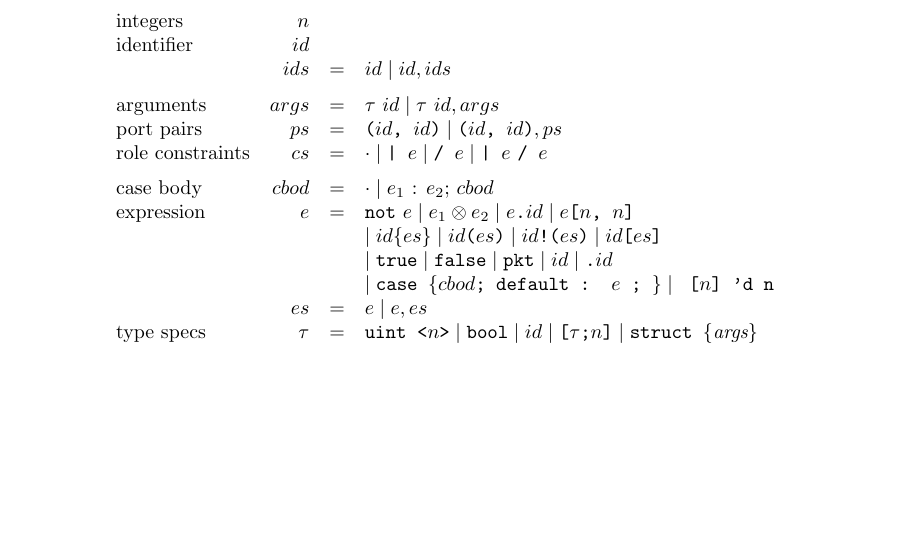
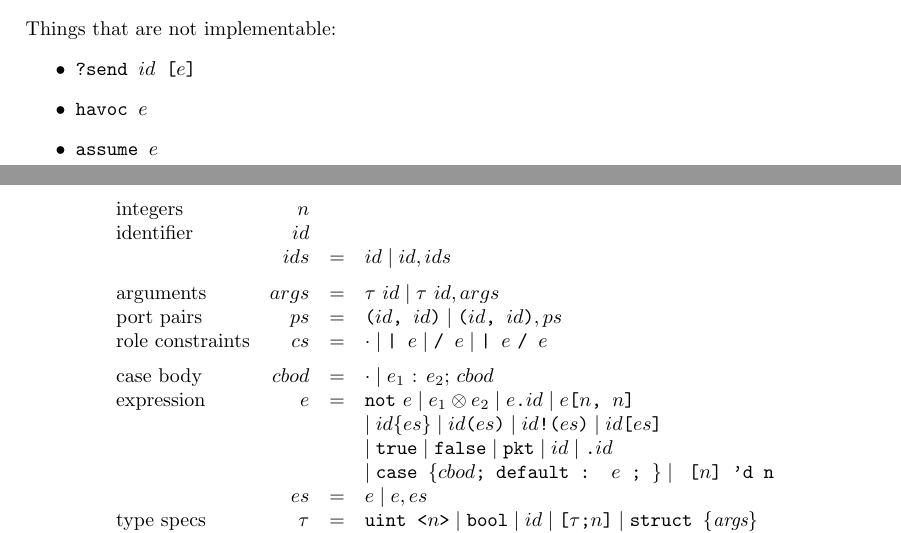
Before and after one commit to ryzhyk/cocoon, a LaTeX document (doc/language_reference/language_reference.tex): part of page 11 of 11 before the commit and two parts of pages 10 and 11 of 11 after it, the two joined at a grey line, cut at the place of the change, the shorter picture padded with empty space. Compiled offline with pdfLaTeX.

```diff
--- a/doc/language_reference/language_reference.tex
+++ b/doc/language_reference/language_reference.tex
@@ -519,5 +521,14 @@
 \label{fig:core_calc}
 \end{figure}
 
+Things that are not implementable:
+%
+\begin{itemize}
+
+\item \texttt{?send $id$ [$e$]}
+\item \texttt{havoc $e$}
+\item \texttt{assume $e$}
+
+\end{itemize}
 
 \end{document}
```
Also changed, not shown: doc/language_reference/language_reference.tex (4 more changed lines).
